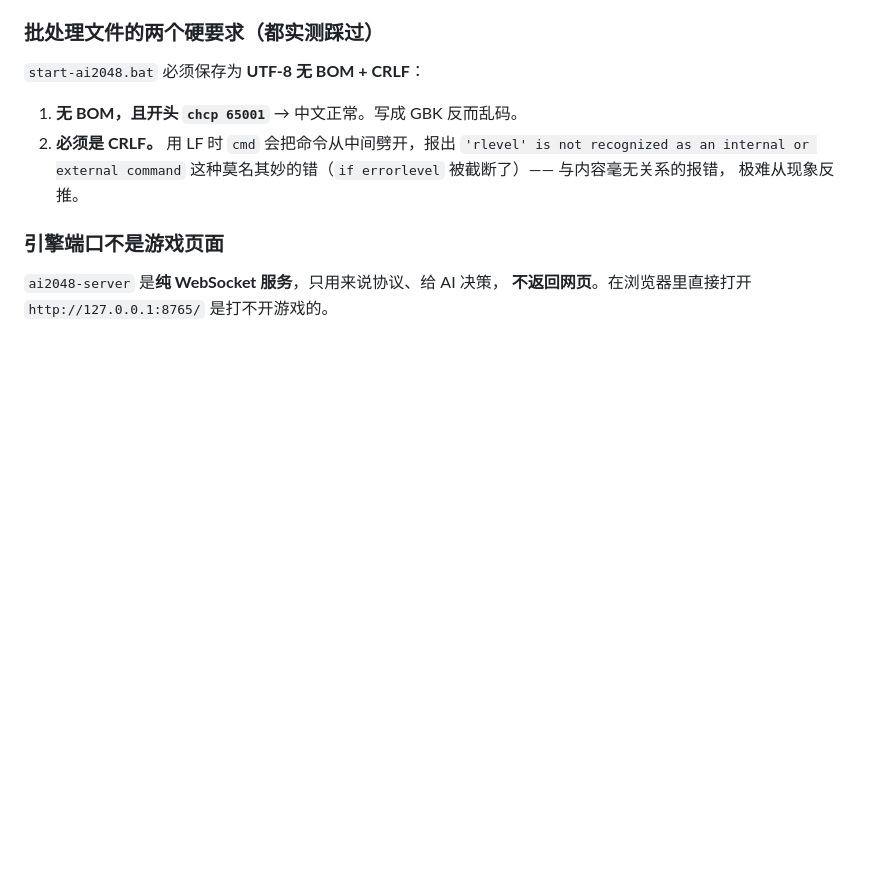
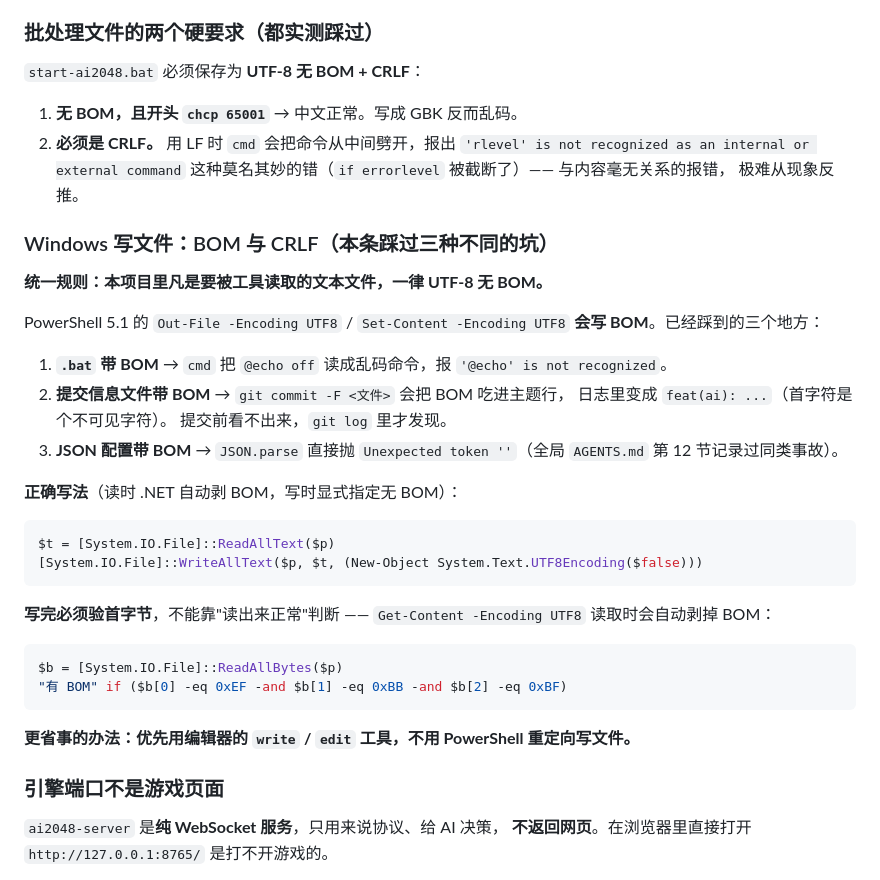
Before and after one commit to klaraljy/AI-2048, a Markdown page: AGENTS.md, the part around the change. Rendered like a GitHub page; blank space fills up the shorter version.

Commit message:
docs: 记录 Windows 写文件的 BOM 坑（bat / 提交信息 / JSON 三处）

````diff
--- a/AGENTS.md
+++ b/AGENTS.md
@@ -263,6 +263,38 @@ node tools\static-server.mjs --engine ws://127.0.0.1:8765 --open
    `'rlevel' is not recognized as an internal or external command`
    这种莫名其妙的错（`if errorlevel` 被截断了）—— 与内容毫无关系的报错，
    极难从现象反推。
+
+### Windows 写文件：BOM 与 CRLF（本条踩过三种不同的坑）
+
+**统一规则：本项目里凡是要被工具读取的文本文件，一律 UTF-8 无 BOM。**
+
+PowerShell 5.1 的 `Out-File -Encoding UTF8` / `Set-Content -Encoding UTF8`
+**会写 BOM**。已经踩到的三个地方：
+
+1. **`.bat` 带 BOM** → `cmd` 把 `@echo off` 读成乱码命令，报
+   `'@echo' is not recognized`。
+2. **提交信息文件带 BOM** → `git commit -F <文件>` 会把 BOM 吃进主题行，
+   日志里变成 `﻿feat(ai): ...`（首字符是个不可见字符）。
+   提交前看不出来，`git log` 里才发现。
+3. **JSON 配置带 BOM** → `JSON.parse` 直接抛
+   `Unexpected token ''`（全局 `AGENTS.md` 第 12 节记录过同类事故）。
+
+**正确写法**（读时 .NET 自动剥 BOM，写时显式指定无 BOM）：
+
+```powershell
+$t = [System.IO.File]::ReadAllText($p)
+[System.IO.File]::WriteAllText($p, $t, (New-Object System.Text.UTF8Encoding($false)))
+```
+
+**写完必须验首字节**，不能靠"读出来正常"判断 ——
+`Get-Content -Encoding UTF8` 读取时会自动剥掉 BOM：
+
+```powershell
+$b = [System.IO.File]::ReadAllBytes($p)
+"有 BOM" if ($b[0] -eq 0xEF -and $b[1] -eq 0xBB -and $b[2] -eq 0xBF)
+```
+
+**更省事的办法：优先用编辑器的 `write` / `edit` 工具，不用 PowerShell 重定向写文件。**
 
 ### 引擎端口不是游戏页面
 
````
